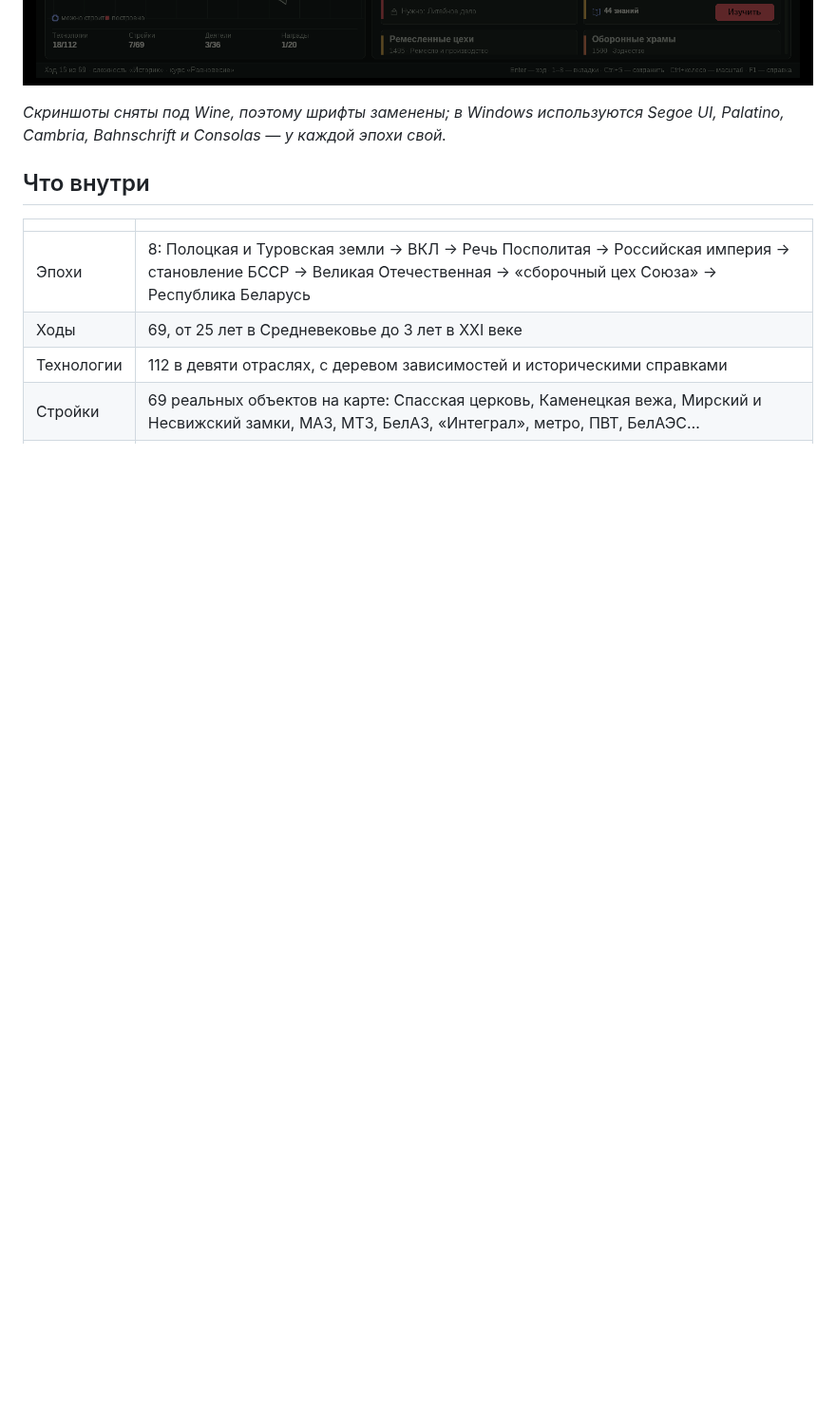
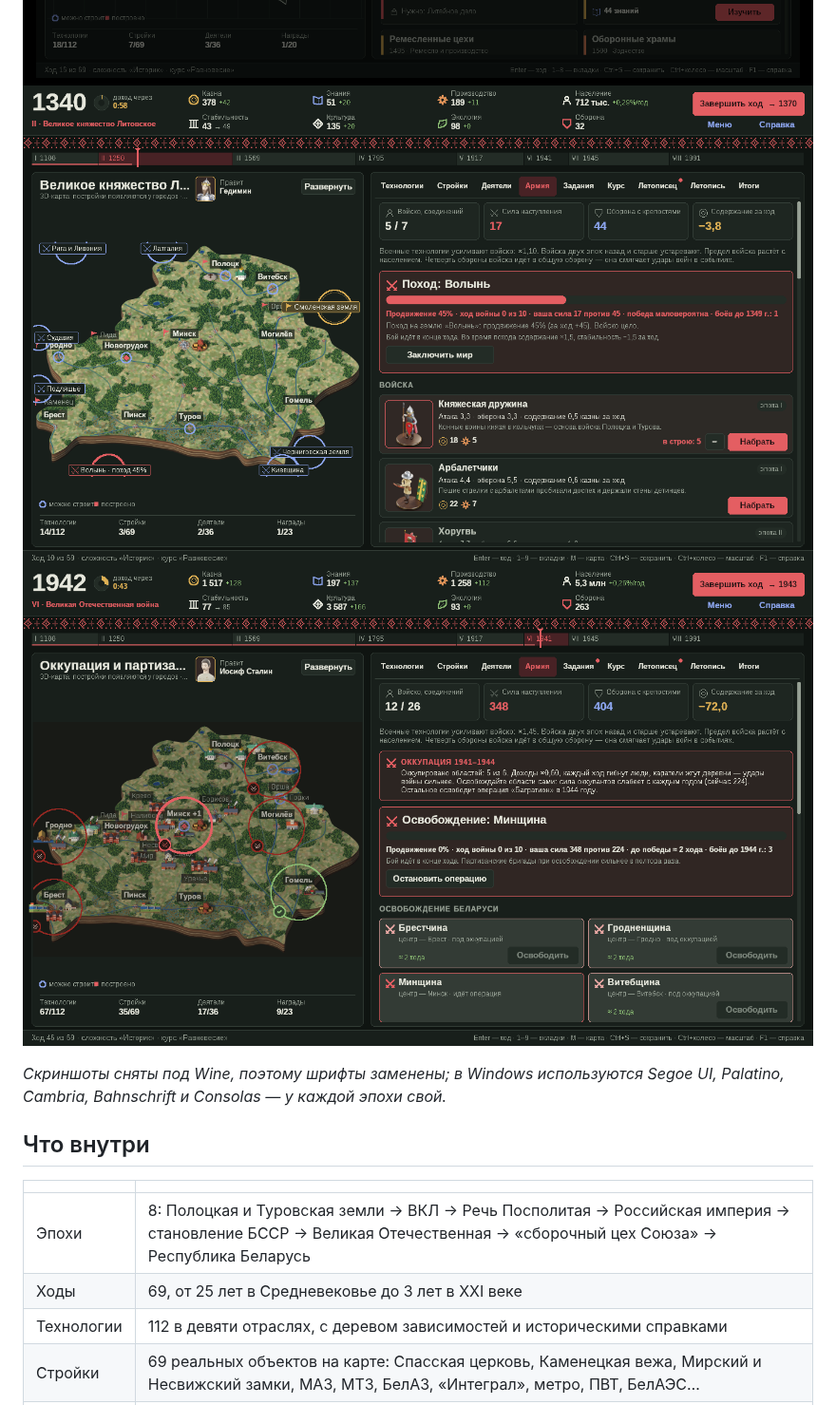
Before and after one commit to rteaminfo1-source/xy-, a Markdown page: belarus-game/README.md, the part around the change. Shown at 95% size. GitHub-like rendering; pictures changed too: belarus-game/screenshots/army-1340.png (added), belarus-game/screenshots/occupation-1942.png (added); blank space fills up the shorter version.

Commit message:
README: screenshots of the Army tab and the 1942 occupation
Co-Authored-By: Claude Opus 5.5 <noreply@anthropic.com>
Claude-Session: https://claude.ai/code/session_016dNneVQPenL5hrAc68BhMr

```diff
--- a/belarus-game/README.md
+++ b/belarus-game/README.md
@@ -13,6 +13,8 @@
 ![Титульный экран](screenshots/title.png)
 ![1960 год: карта и технологии](screenshots/game-1960.png)
 ![Историческое событие: битва под Оршей](screenshots/event-orsha.png)
+![Армия: поход на Волынь, 3D-фигурки войск, земли на карте](screenshots/army-1340.png)
+![1942 год: оккупация и освобождение областей](screenshots/occupation-1942.png)
 
 *Скриншоты сняты под Wine, поэтому шрифты заменены; в Windows используются Segoe UI, Palatino, Cambria, Bahnschrift и Consolas — у каждой эпохи свой.*
 
```
